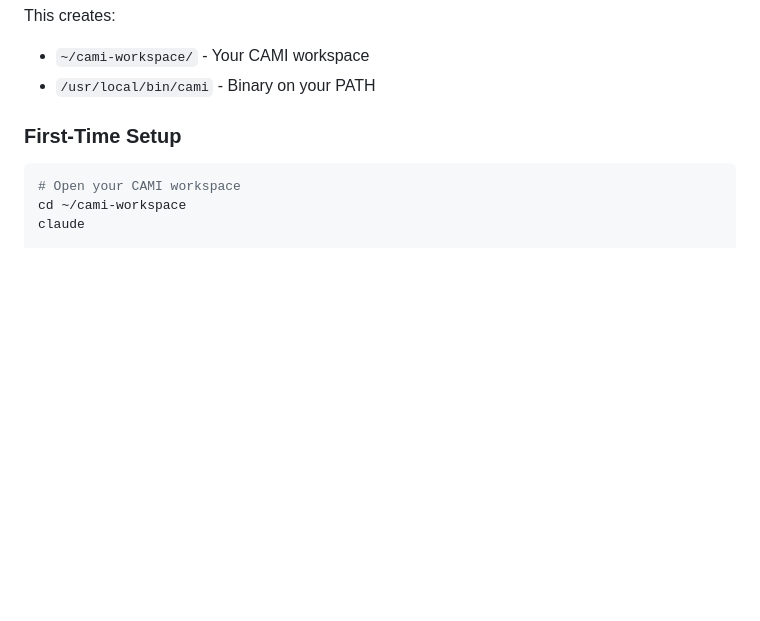
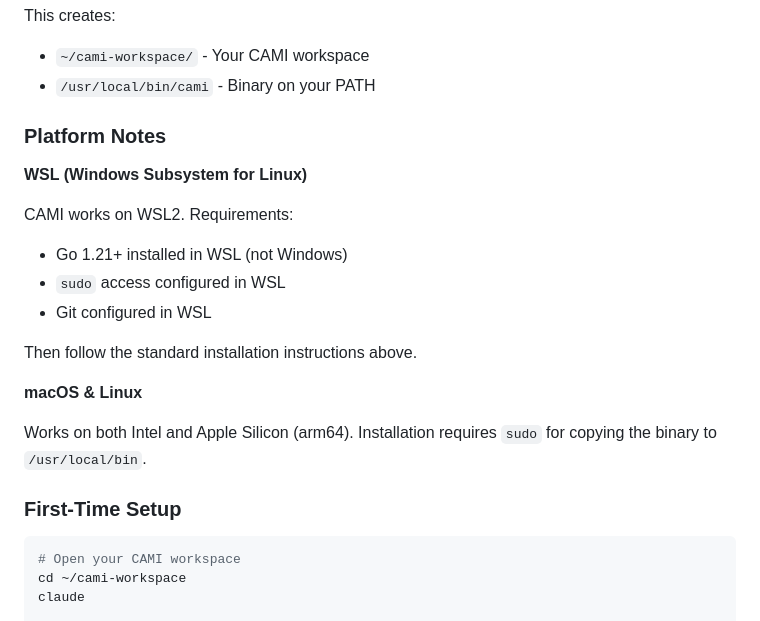
Before and after one commit to lando-labs/cami, a Markdown page: README.md, the part around the change. Drawn GitHub-style; blank space fills up the shorter version.

Commit message:
docs: add platform compatibility notes for WSL, macOS, and Linux
Added platform-specific installation notes to help users understand
requirements for different environments.

WSL Notes:
- Works on WSL2
- Requires Go 1.21+ installed in WSL (not Windows)
- Requires sudo access configured
- Requires Git configured in WSL

macOS & Linux Notes:
- Works on Intel and Apple Silicon (arm64)
- Requires sudo for binary installation to /usr/local/bin

This helps set expectations for cross-platform users and addresses
common WSL setup questions.

🤖 Generated with [Claude Code](https://claude.com/claude-code)

Co-Authored-By: Claude <noreply@anthropic.com>

```diff
--- a/README.md
+++ b/README.md
@@ -35,6 +35,21 @@ make install
 This creates:
 - `~/cami-workspace/` - Your CAMI workspace
 - `/usr/local/bin/cami` - Binary on your PATH
+
+### Platform Notes
+
+**WSL (Windows Subsystem for Linux)**
+
+CAMI works on WSL2. Requirements:
+- Go 1.21+ installed in WSL (not Windows)
+- `sudo` access configured in WSL
+- Git configured in WSL
+
+Then follow the standard installation instructions above.
+
+**macOS & Linux**
+
+Works on both Intel and Apple Silicon (arm64). Installation requires `sudo` for copying the binary to `/usr/local/bin`.
 
 ### First-Time Setup
 
```
